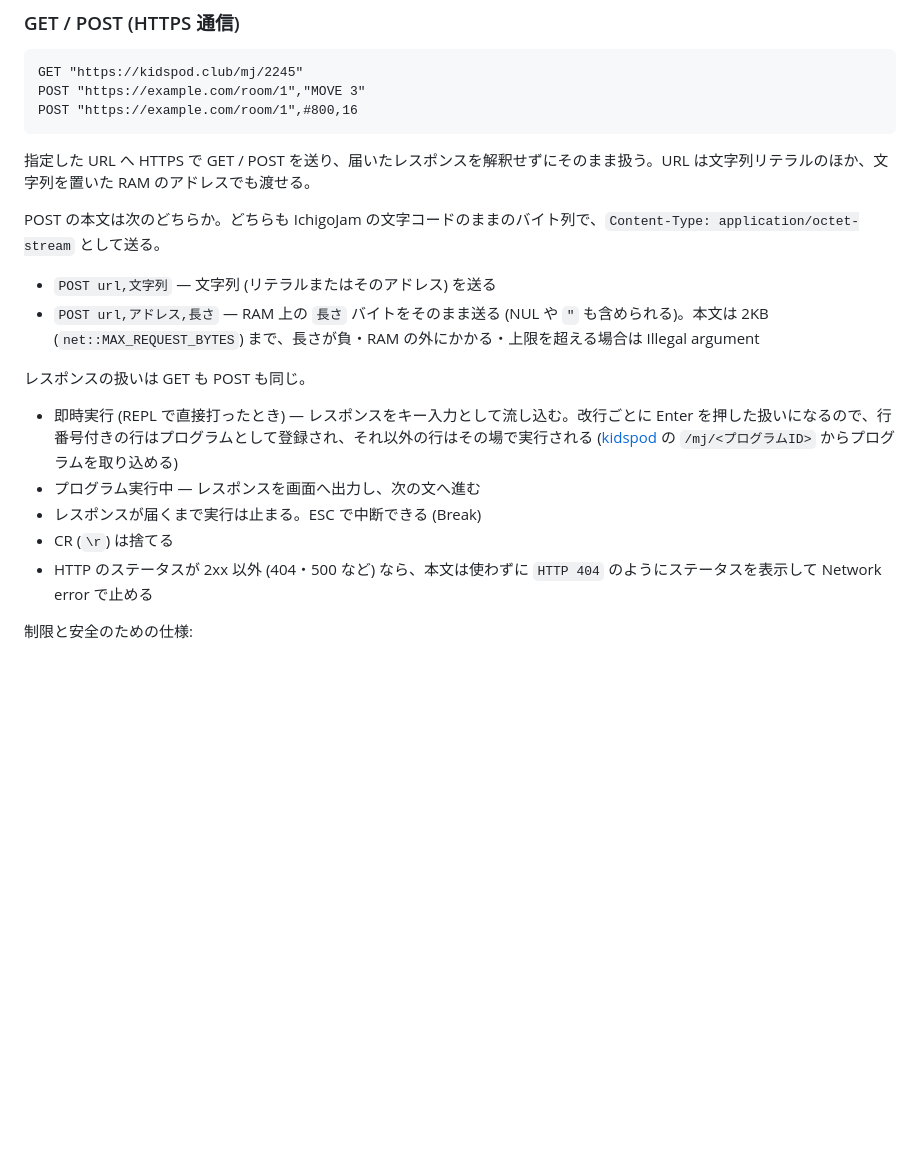
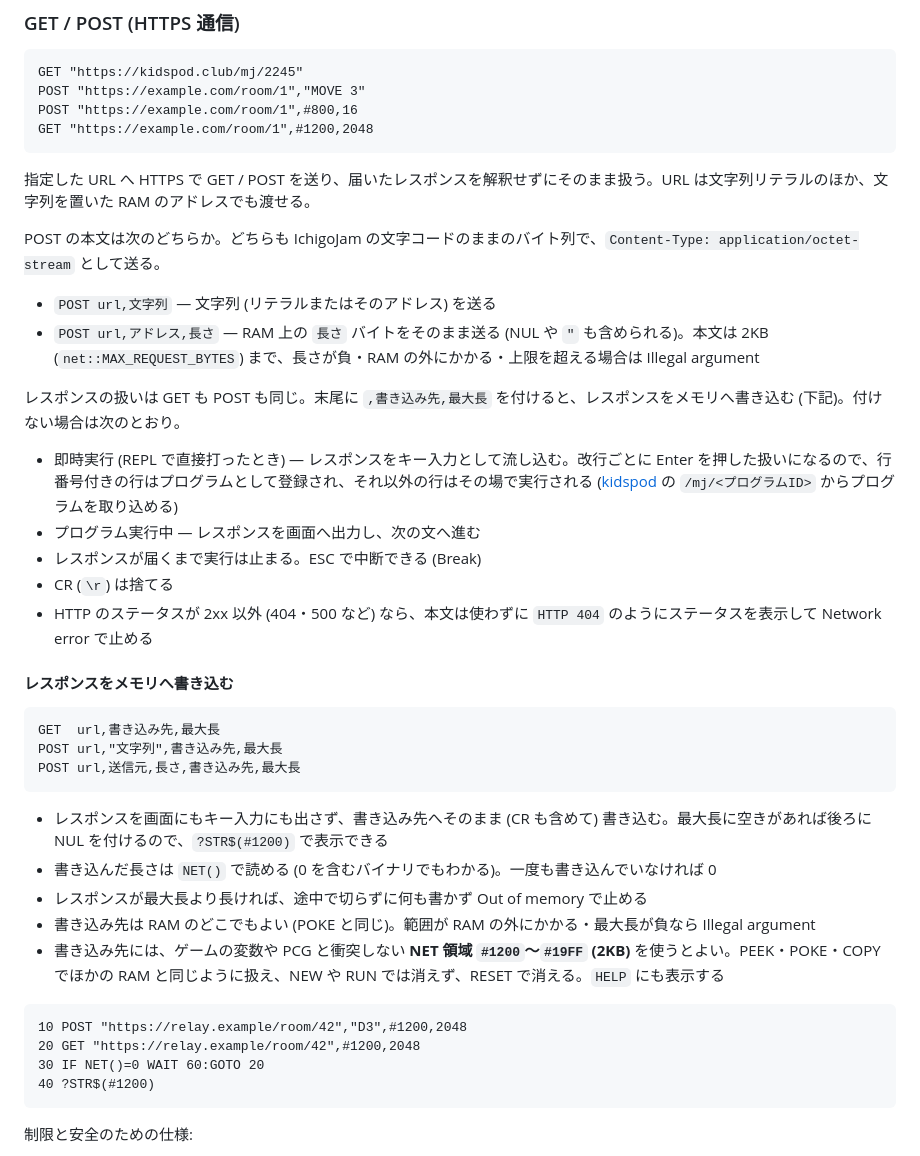
Before and after one commit to Shiyo1101/ichigocrate, a Markdown page: core/README.md, the part around the change. Drawn GitHub-style; blank space fills up the shorter version.

Commit message:
docs(core): 応答のメモリへの書き込み・NET 領域・NET() を説明

````diff
--- a/core/README.md
+++ b/core/README.md
@@ -61,6 +61,7 @@ core/
 GET "https://kidspod.club/mj/2245"
 POST "https://example.com/room/1","MOVE 3"
 POST "https://example.com/room/1",#800,16
+GET "https://example.com/room/1",#1200,2048
 ```
 
 指定した URL へ HTTPS で GET / POST を送り、届いたレスポンスを解釈せずにそのまま扱う。URL は文字列リテラルのほか、文字列を置いた RAM のアドレスでも渡せる。
@@ -70,13 +71,34 @@ POST の本文は次のどちらか。どちらも IchigoJam の文字コード
 - `POST url,文字列` — 文字列 (リテラルまたはそのアドレス) を送る
 - `POST url,アドレス,長さ` — RAM 上の `長さ` バイトをそのまま送る (NUL や `"` も含められる)。本文は 2KB (`net::MAX_REQUEST_BYTES`) まで、長さが負・RAM の外にかかる・上限を超える場合は Illegal argument
 
-レスポンスの扱いは GET も POST も同じ。
+レスポンスの扱いは GET も POST も同じ。末尾に `,書き込み先,最大長` を付けると、レスポンスをメモリへ書き込む (下記)。付けない場合は次のとおり。
 
 - 即時実行 (REPL で直接打ったとき) — レスポンスをキー入力として流し込む。改行ごとに Enter を押した扱いになるので、行番号付きの行はプログラムとして登録され、それ以外の行はその場で実行される ([kidspod](https://kidspod.club/) の `/mj/<プログラムID>` からプログラムを取り込める)
 - プログラム実行中 — レスポンスを画面へ出力し、次の文へ進む
 - レスポンスが届くまで実行は止まる。ESC で中断できる (Break)
 - CR (`\r`) は捨てる
 - HTTP のステータスが 2xx 以外 (404・500 など) なら、本文は使わずに `HTTP 404` のようにステータスを表示して Network error で止める
+
+#### レスポンスをメモリへ書き込む
+
+```basic
+GET  url,書き込み先,最大長
+POST url,"文字列",書き込み先,最大長
+POST url,送信元,長さ,書き込み先,最大長
+```
+
+- レスポンスを画面にもキー入力にも出さず、書き込み先へそのまま (CR も含めて) 書き込む。最大長に空きがあれば後ろに NUL を付けるので、`?STR$(#1200)` で表示できる
+- 書き込んだ長さは `NET()` で読める (0 を含むバイナリでもわかる)。一度も書き込んでいなければ 0
+- レスポンスが最大長より長ければ、途中で切らずに何も書かず Out of memory で止める
+- 書き込み先は RAM のどこでもよい (POKE と同じ)。範囲が RAM の外にかかる・最大長が負なら Illegal argument
+- 書き込み先には、ゲームの変数や PCG と衝突しない **NET 領域 `#1200`〜`#19FF` (2KB)** を使うとよい。PEEK・POKE・COPY でほかの RAM と同じように扱え、NEW や RUN では消えず、RESET で消える。`HELP` にも表示する
+
+```basic
+10 POST "https://relay.example/room/42","D3",#1200,2048
+20 GET "https://relay.example/room/42",#1200,2048
+30 IF NET()=0 WAIT 60:GOTO 20
+40 ?STR$(#1200)
+```
 
 制限と安全のための仕様:
 
````
